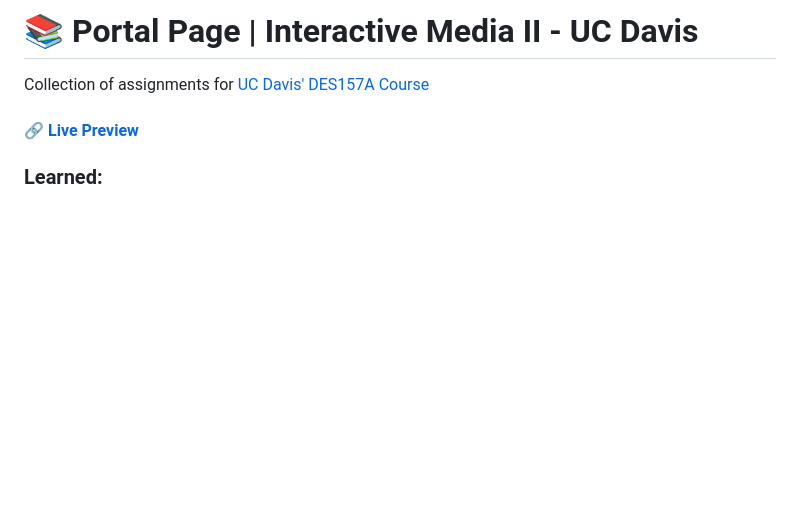
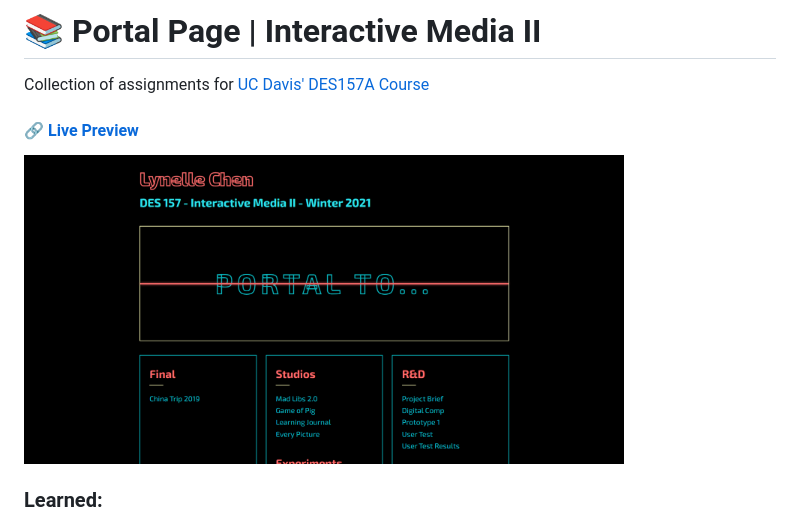
Before and after one commit to 1ynelle/des157, a Markdown page: README.md, the part around the change. GitHub-like rendering; pictures changed too: images/des157-portal.png (added); blank space fills up the shorter version.

```diff
--- a/README.md
+++ b/README.md
@@ -1,8 +1,10 @@
-# 📚 Portal Page | Interactive Media II - UC Davis
+# 📚 Portal Page | Interactive Media II
 
 Collection of assignments for [UC Davis' DES157A Course](https://arts.ucdavis.edu/course-description/des-157a-interactive-media-ii-4)
 
 #### **🔗 [Live Preview](1ynelle.github.io/des157)**
+
+<img src="/images/des157-portal.png" alt="DES157 Portal Page" width="600">
 
 ### Learned:
 
```
